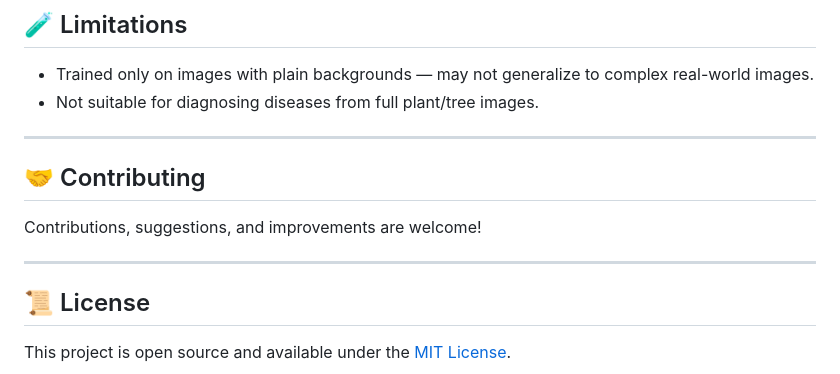
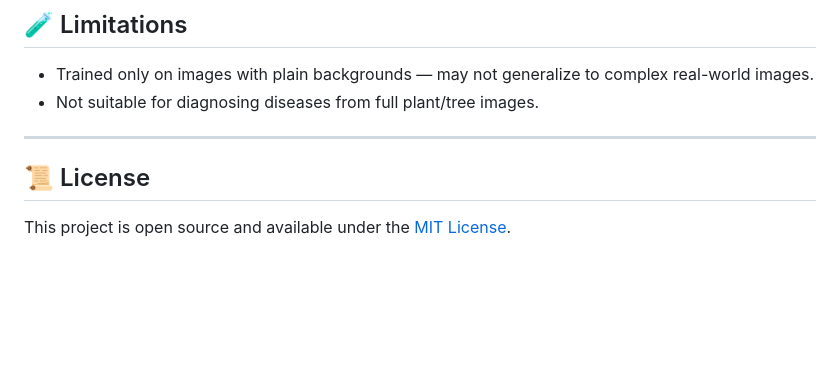
Before and after one commit to ShaikhMasud/Plant-Disease-Recognition-System, a Markdown page: README.md, the part around the change. GitHub-like rendering; blank space fills up the shorter version.

```diff
--- a/README.md
+++ b/README.md
@@ -138,11 +138,6 @@ The actual trained `.keras` model file (≈208MB) is **not included** in this Gi
 
 ---
 
-## 🤝 Contributing
-
-Contributions, suggestions, and improvements are welcome!
-
----
 
 ## 📜 License
 
```
